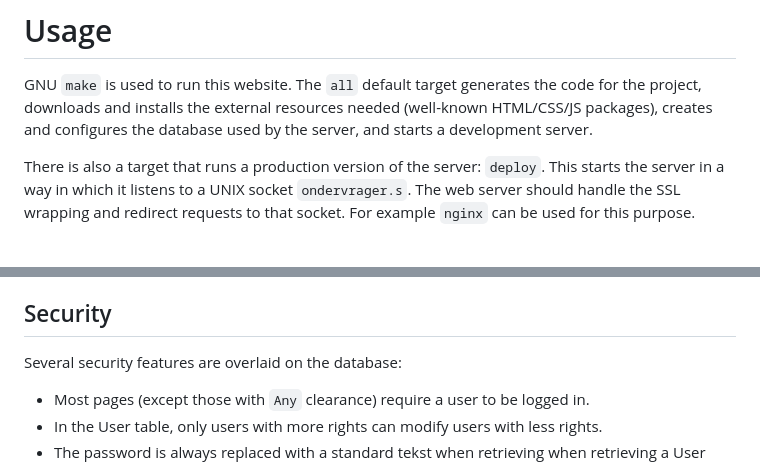
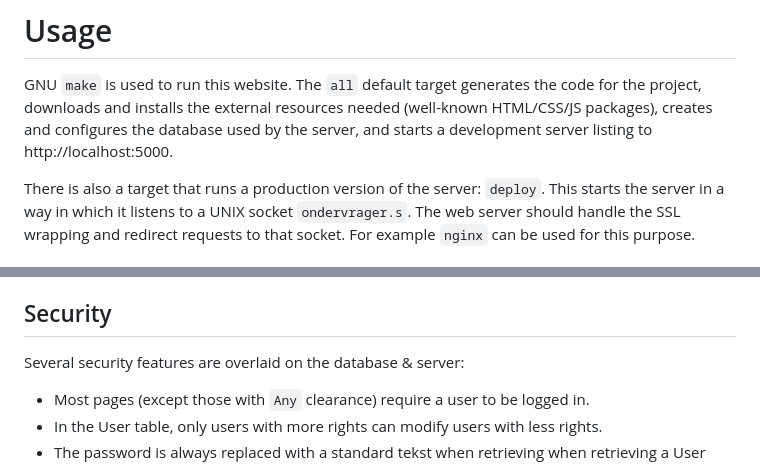
Before and after one commit to evertvandew/admingen, a Markdown page: examples/questionnaire/README.md, 2 parts joined by grey strips. Drawn GitHub-style.

Commit message:
Added some documentation (ongoing).

```diff
--- a/examples/questionnaire/README.md
+++ b/examples/questionnaire/README.md
@@ -10,7 +10,7 @@ category.
 
 GNU `make` is used to run this website. The `all` default target generates the code for the project, downloads and
 installs the external resources needed (well-known HTML/CSS/JS packages), creates and configures the database
-used by the server, and starts a development server.
+used by the server, and starts a development server listing to http://localhost:5000.
 
 There is also a target that runs a production version of the
 server: `deploy`.
@@ -47,7 +47,7 @@ the database, it is trivial to use another DMS.
 
 
 ## Security
-Several security features are overlaid on the database:
+Several security features are overlaid on the database & server:
 * Most pages (except those with `Any` clearance) require a user to be logged in.
 * In the User table, only users with more rights can modify users with less rights.
 * The password is always replaced with a standard tekst when retrieving when retrieving a User record.
```
